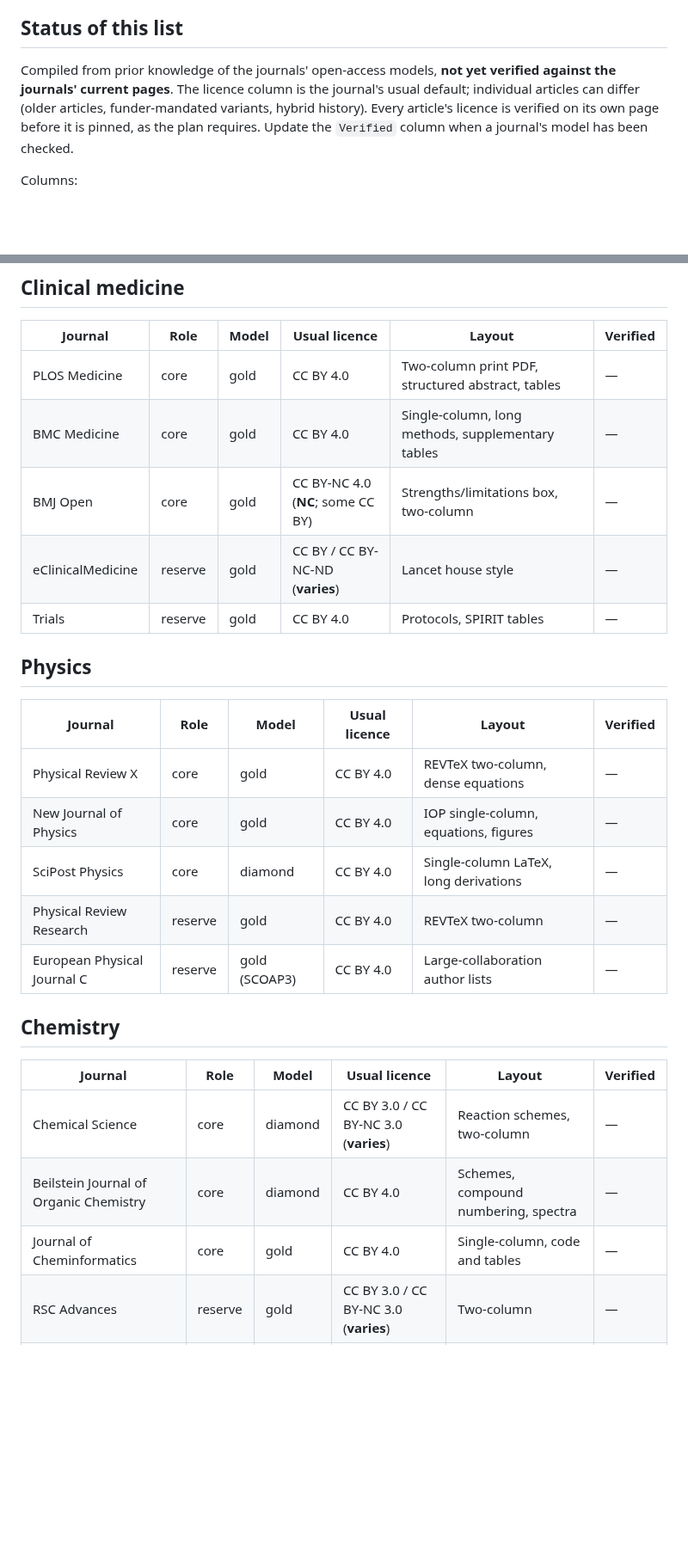
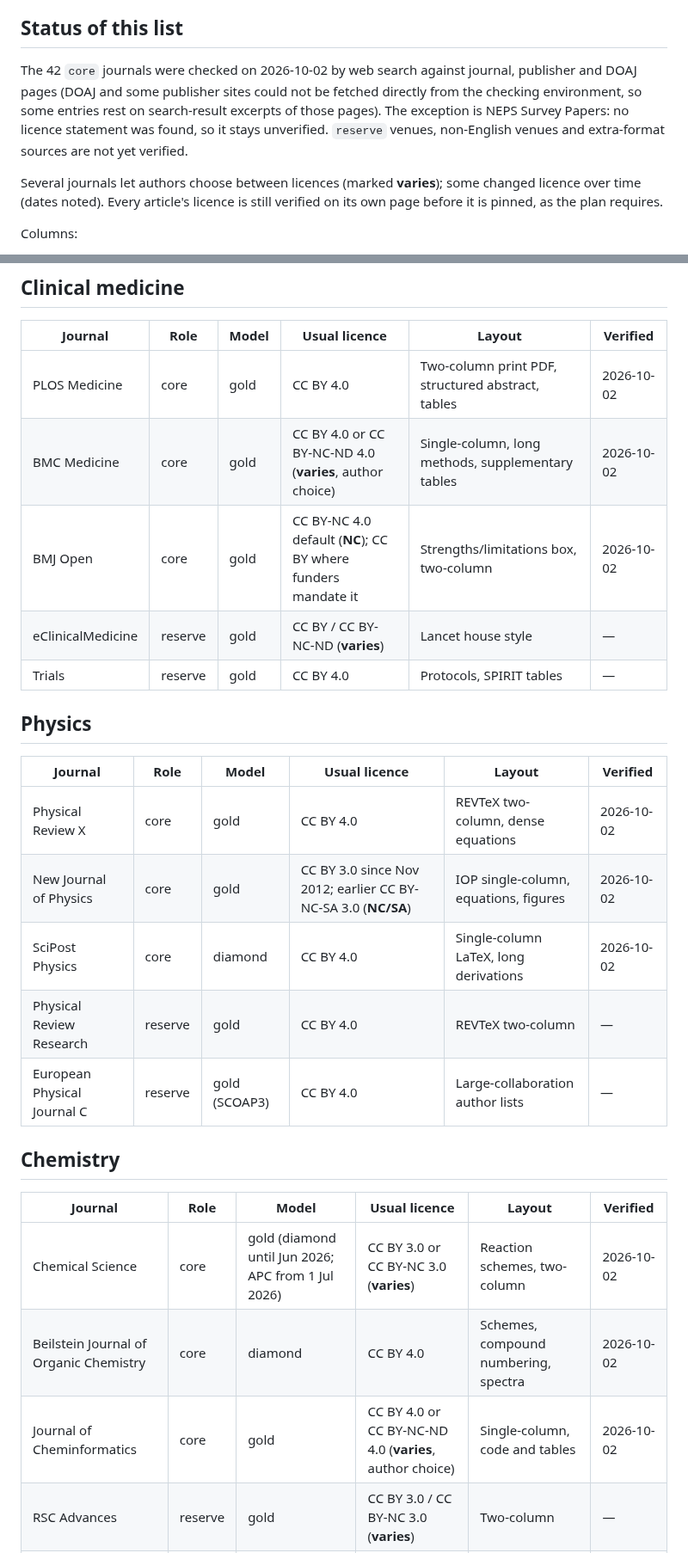
Before and after one commit to matthiaskloft/zotero-fulltext-mcp, a Markdown page: docs/public-corpus-journals.md, 2 parts joined by grey strips. Shown at 86% size. GitHub-like rendering; blank space fills up the shorter version.

```diff
--- a/docs/public-corpus-journals.md
+++ b/docs/public-corpus-journals.md
@@ -7,11 +7,15 @@ It is kept separate from `sources.json` so the sample can be extended later: add
 
 ## Status of this list
 
-Compiled from prior knowledge of the journals' open-access models, **not yet verified against
-the journals' current pages**. The licence column is the journal's usual default; individual
-articles can differ (older articles, funder-mandated variants, hybrid history). Every article's
-licence is verified on its own page before it is pinned, as the plan requires. Update the
-`Verified` column when a journal's model has been checked.
+The 42 `core` journals were checked on 2026-10-02 by web search against journal, publisher and
+DOAJ pages (DOAJ and some publisher sites could not be fetched directly from the checking
+environment, so some entries rest on search-result excerpts of those pages). The exception is
+NEPS Survey Papers: no licence statement was found, so it stays unverified. `reserve` venues,
+non-English venues and extra-format sources are not yet verified.
+
+Several journals let authors choose between licences (marked **varies**); some changed licence
+over time (dates noted). Every article's licence is still verified on its own page before it is
+pinned, as the plan requires.
 
 Columns:
 
@@ -28,9 +32,9 @@ Columns:
 
 | Journal | Role | Model | Usual licence | Layout | Verified |
 | --- | --- | --- | --- | --- | --- |
-| PLOS Medicine | core | gold | CC BY 4.0 | Two-column print PDF, structured abstract, tables | — |
-| BMC Medicine | core | gold | CC BY 4.0 | Single-column, long methods, supplementary tables | — |
-| BMJ Open | core | gold | CC BY-NC 4.0 (**NC**; some CC BY) | Strengths/limitations box, two-column | — |
+| PLOS Medicine | core | gold | CC BY 4.0 | Two-column print PDF, structured abstract, tables | 2026-10-02 |
+| BMC Medicine | core | gold | CC BY 4.0 or CC BY-NC-ND 4.0 (**varies**, author choice) | Single-column, long methods, supplementary tables | 2026-10-02 |
+| BMJ Open | core | gold | CC BY-NC 4.0 default (**NC**); CC BY where funders mandate it | Strengths/limitations box, two-column | 2026-10-02 |
 | eClinicalMedicine | reserve | gold | CC BY / CC BY-NC-ND (**varies**) | Lancet house style | — |
 | Trials | reserve | gold | CC BY 4.0 | Protocols, SPIRIT tables | — |
 
@@ -38,9 +42,9 @@ Columns:
 
 | Journal | Role | Model | Usual licence | Layout | Verified |
 | --- | --- | --- | --- | --- | --- |
-| Physical Review X | core | gold | CC BY 4.0 | REVTeX two-column, dense equations | — |
-| New Journal of Physics | core | gold | CC BY 4.0 | IOP single-column, equations, figures | — |
-| SciPost Physics | core | diamond | CC BY 4.0 | Single-column LaTeX, long derivations | — |
+| Physical Review X | core | gold | CC BY 4.0 | REVTeX two-column, dense equations | 2026-10-02 |
+| New Journal of Physics | core | gold | CC BY 3.0 since Nov 2012; earlier CC BY-NC-SA 3.0 (**NC/SA**) | IOP single-column, equations, figures | 2026-10-02 |
+| SciPost Physics | core | diamond | CC BY 4.0 | Single-column LaTeX, long derivations | 2026-10-02 |
 | Physical Review Research | reserve | gold | CC BY 4.0 | REVTeX two-column | — |
 | European Physical Journal C | reserve | gold (SCOAP3) | CC BY 4.0 | Large-collaboration author lists | — |
 
@@ -48,9 +52,9 @@ Columns:
 
 | Journal | Role | Model | Usual licence | Layout | Verified |
 | --- | --- | --- | --- | --- | --- |
-| Chemical Science | core | diamond | CC BY 3.0 / CC BY-NC 3.0 (**varies**) | Reaction schemes, two-column | — |
-| Beilstein Journal of Organic Chemistry | core | diamond | CC BY 4.0 | Schemes, compound numbering, spectra | — |
-| Journal of Cheminformatics | core | gold | CC BY 4.0 | Single-column, code and tables | — |
+| Chemical Science | core | gold (diamond until Jun 2026; APC from 1 Jul 2026) | CC BY 3.0 or CC BY-NC 3.0 (**varies**) | Reaction schemes, two-column | 2026-10-02 |
+| Beilstein Journal of Organic Chemistry | core | diamond | CC BY 4.0 | Schemes, compound numbering, spectra | 2026-10-02 |
+| Journal of Cheminformatics | core | gold | CC BY 4.0 or CC BY-NC-ND 4.0 (**varies**, author choice) | Single-column, code and tables | 2026-10-02 |
 | RSC Advances | reserve | gold | CC BY 3.0 / CC BY-NC 3.0 (**varies**) | Two-column | — |
 | ACS Central Science | reserve | gold | CC BY / CC BY-NC-ND (**varies**) | ACS two-column | — |
 
```
Also changed, not shown: other parts of docs/public-corpus-journals.md (+32 -32 lines).
